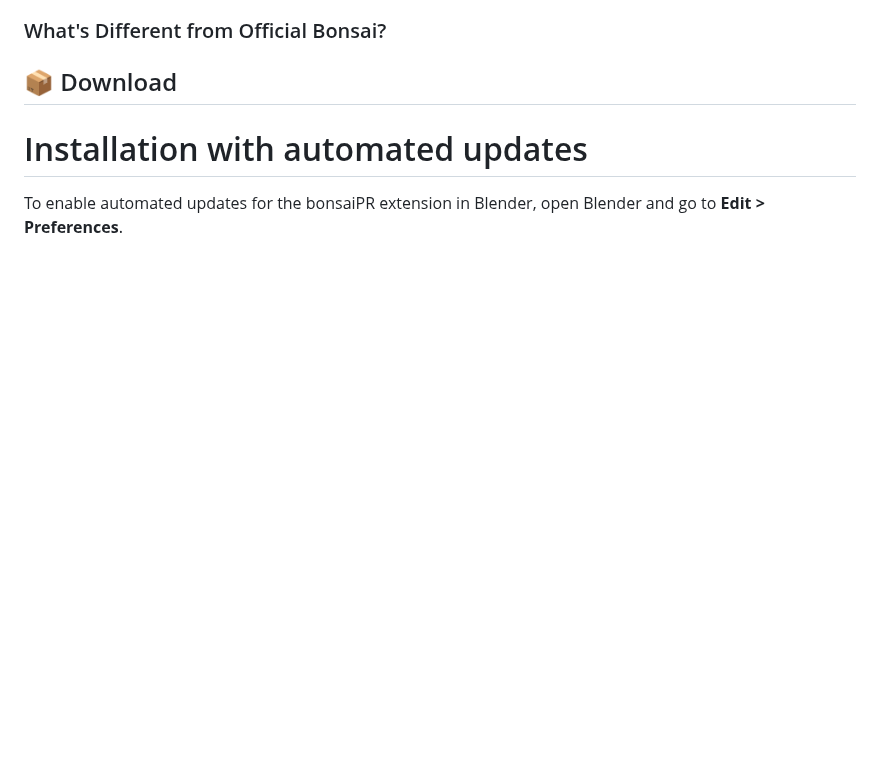
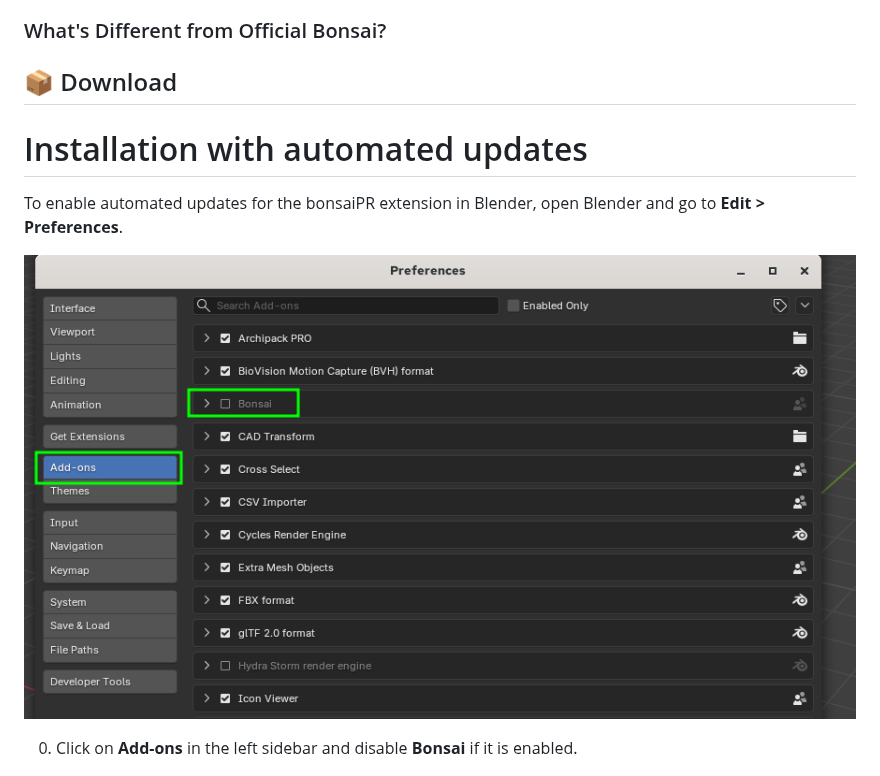
Before and after one commit to falken10vdl/bonsaiPR, a Markdown page: README.md, the part around the change. Rendered like a GitHub page; pictures changed too: images/blender_addons_disable_bonsai.png (added); blank space fills up the shorter version.

Commit message:
improve instructions

```diff
--- a/README.md
+++ b/README.md
@@ -19,8 +19,13 @@ BonsaiPR provides **on-demand builds** that include the latest community contrib
 ## 📦 Download
 # Installation with automated updates
 
+To enable automated updates for the bonsaiPR extension in Blender, open Blender and go to **Edit > Preferences**.
+<p align="center">
+<img src="https://github.com/falken10vdl/bonsaiPR/raw/main/images/blender_addons_disable_bonsai.png">
+</p>
 
-To enable automated updates for the bonsaiPR extension in Blender, open Blender and go to **Edit > Preferences**.
+
+0. Click on **Add-ons** in the left sidebar and disable **Bonsai** if it is enabled.
 <p align="center">
 <img src="https://github.com/falken10vdl/bonsaiPR/raw/main/images/blender_extensions_1.png">
 </p>
```
